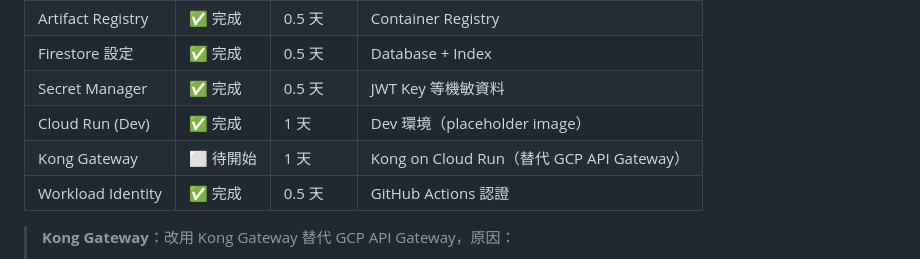
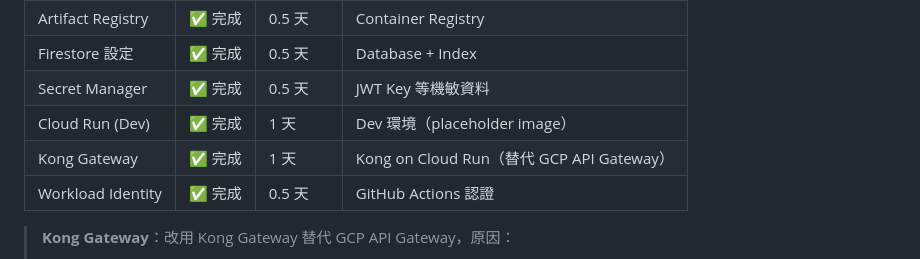
Before and after one commit to ap9035/baby_weight_recorder, a Markdown page: docs/PROJECT_ROADMAP.md, the part around the change. Drawn GitHub-style.

Commit message:
docs: 更新 Kong Gateway 狀態為完成

```diff
--- a/docs/PROJECT_ROADMAP.md
+++ b/docs/PROJECT_ROADMAP.md
@@ -62,7 +62,7 @@ gantt
 | Firestore 設定 | ✅ 完成 | 0.5 天 | Database + Index |
 | Secret Manager | ✅ 完成 | 0.5 天 | JWT Key 等機敏資料 |
 | Cloud Run (Dev) | ✅ 完成 | 1 天 | Dev 環境（placeholder image） |
-| Kong Gateway | ⬜ 待開始 | 1 天 | Kong on Cloud Run（替代 GCP API Gateway） |
+| Kong Gateway | ✅ 完成 | 1 天 | Kong on Cloud Run（替代 GCP API Gateway） |
 | Workload Identity | ✅ 完成 | 0.5 天 | GitHub Actions 認證 |
 
 > **Kong Gateway**：改用 Kong Gateway 替代 GCP API Gateway，原因：
```
